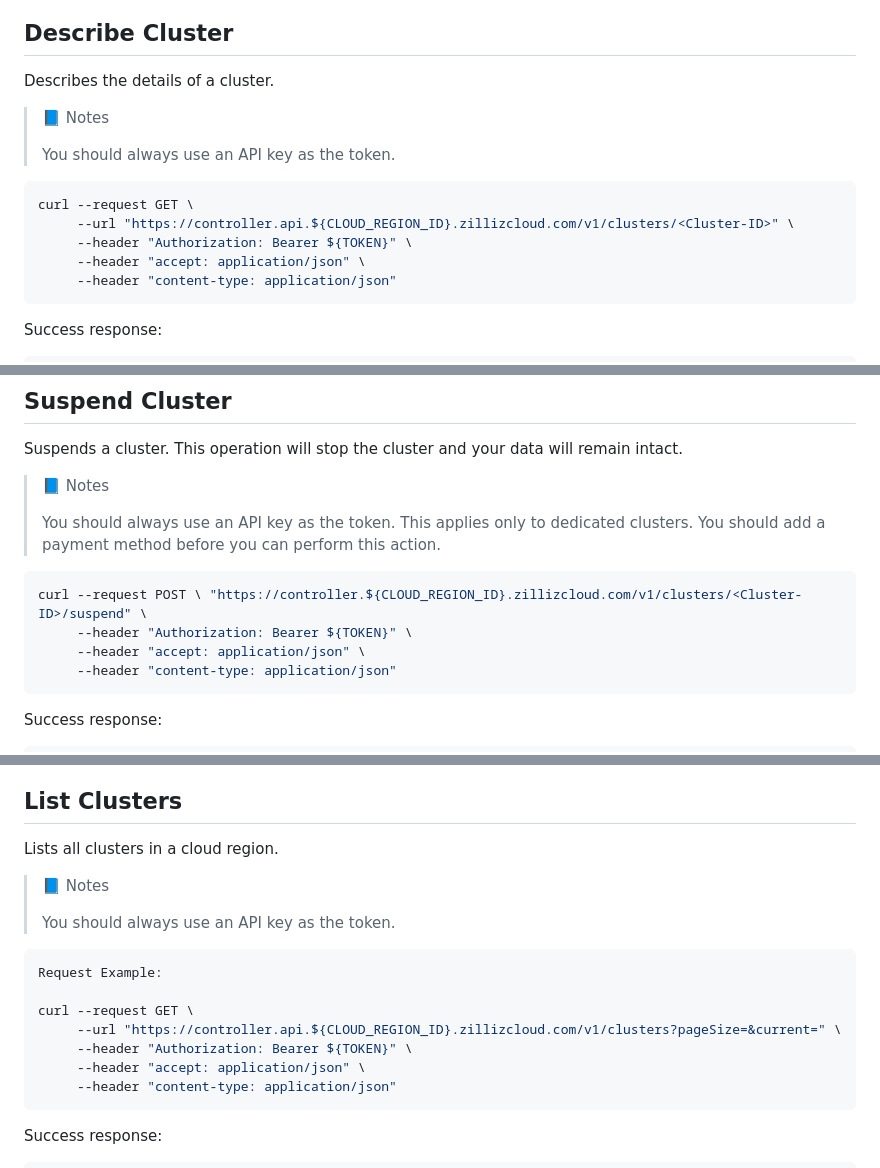
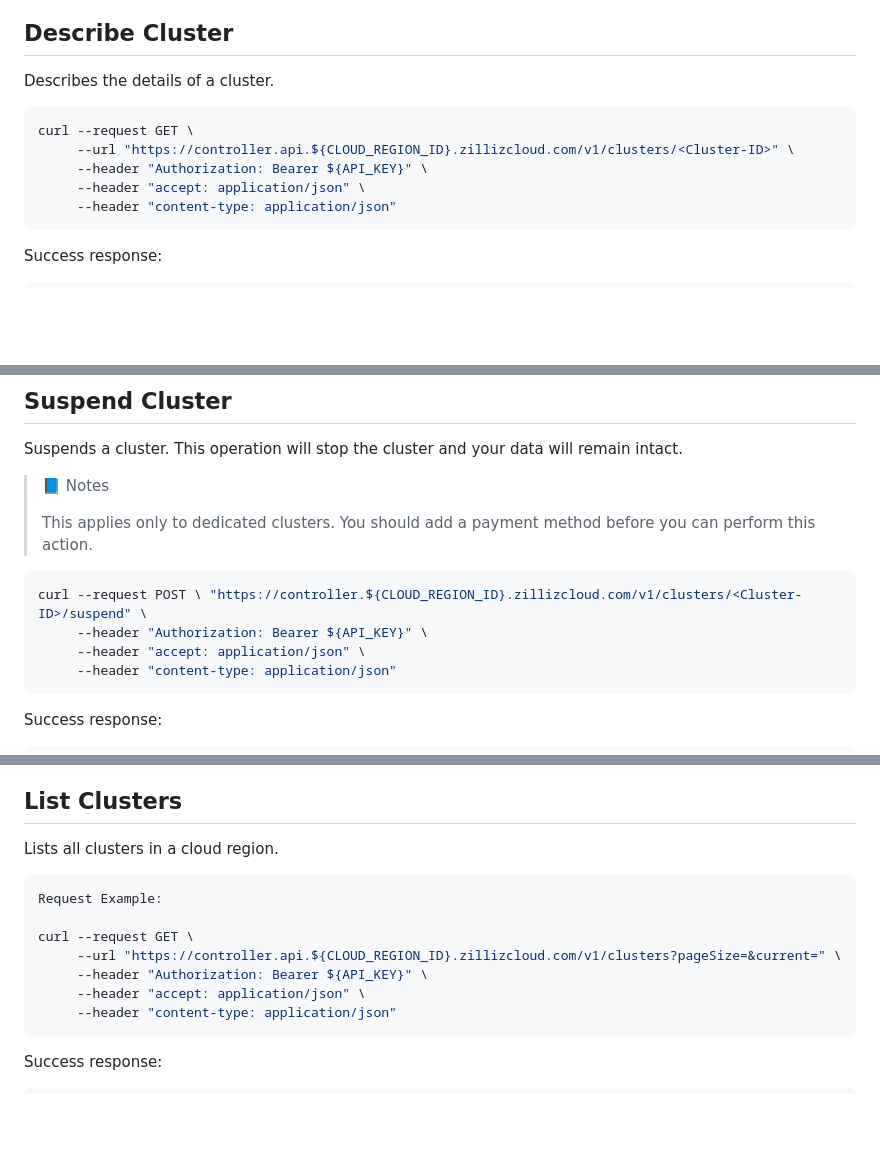
Before and after one commit to islasola/mockdoc, a Markdown page: apis/examples.md, 3 parts joined by grey strips. Drawn GitHub-style; blank space fills up the shorter version.

````diff
--- a/apis/examples.md
+++ b/apis/examples.md
@@ -71,14 +63,10 @@ Success response:
 
 Describes the details of a cluster.
 
-> 📘 Notes
->
-> You should always use an API key as the token.
-
 ```shell
 curl --request GET \
      --url "https://controller.api.${CLOUD_REGION_ID}.zillizcloud.com/v1/clusters/<Cluster-ID>" \
-     --header "Authorization: Bearer ${TOKEN}" \
+     --header "Authorization: Bearer ${API_KEY}" \
      --header "accept: application/json" \
      --header "content-type: application/json"
 ```
@@ -112,12 +100,11 @@ Suspends a cluster. This operation will stop the cluster and your data will rema
 
 > 📘 Notes
 >
-> You should always use an API key as the token.
 > This applies only to dedicated clusters. You should add a payment method before you can perform this action.
 
 ```shell
 curl --request POST \ "https://controller.${CLOUD_REGION_ID}.zillizcloud.com/v1/clusters/<Cluster-ID>/suspend" \
-     --header "Authorization: Bearer ${TOKEN}" \
+     --header "Authorization: Bearer ${API_KEY}" \
      --header "accept: application/json" \
      --header "content-type: application/json"
 ```
@@ -166,16 +152,12 @@ Success response:
 
 Lists all clusters in a cloud region.
 
-> 📘 Notes
->
-> You should always use an API key as the token.
-
 ```shell
 Request Example:
 
 curl --request GET \
      --url "https://controller.api.${CLOUD_REGION_ID}.zillizcloud.com/v1/clusters?pageSize=&current=" \
-     --header "Authorization: Bearer ${TOKEN}" \
+     --header "Authorization: Bearer ${API_KEY}" \
      --header "accept: application/json" \
      --header "content-type: application/json"
 ```
````
Also changed, not shown: other parts of apis/examples.md (+6 -27 lines).
